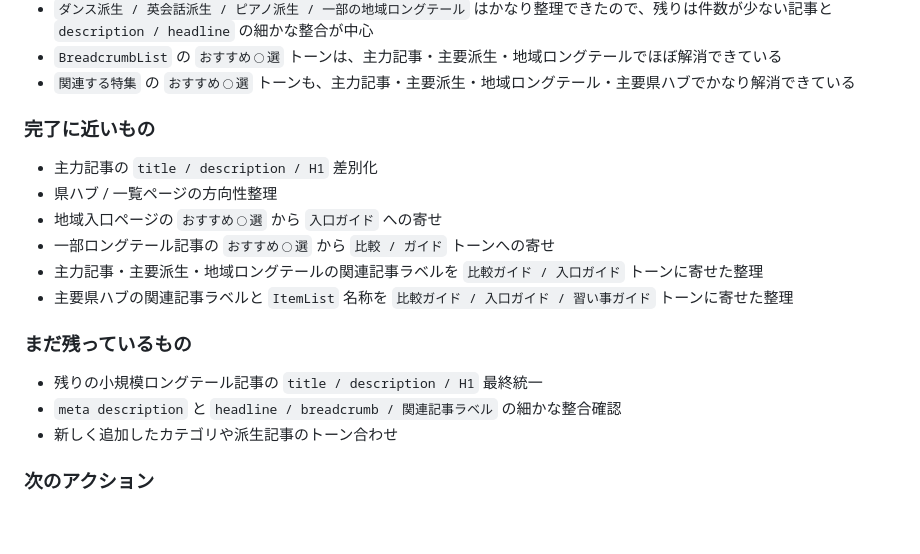
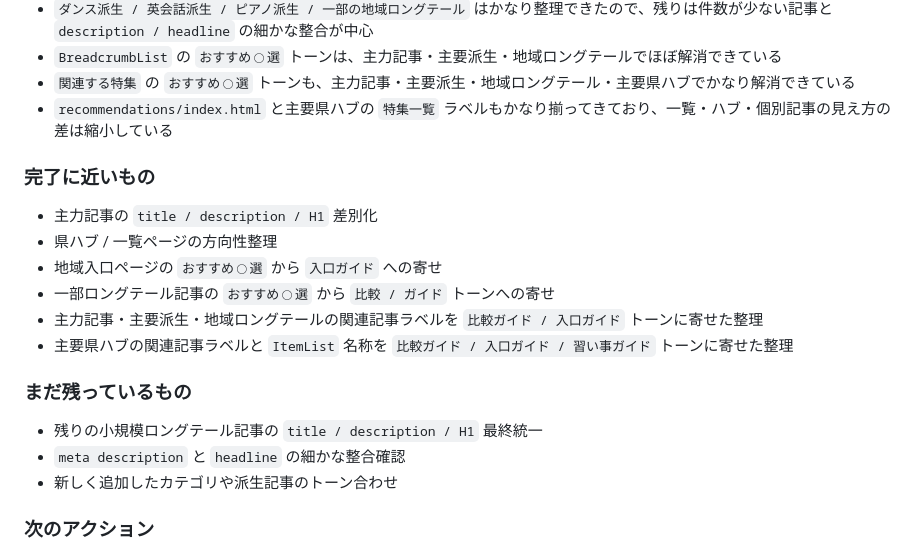
Before and after one commit to hidehirou1001-dot/lesson-map, a Markdown page: docs/seo-operations-checklist.md, the part around one of its changes. GitHub-like rendering; blank space fills up the shorter version.

```diff
--- a/docs/seo-operations-checklist.md
+++ b/docs/seo-operations-checklist.md
@@ -170,6 +171,7 @@
   はかなり整理できたので、残りは件数が少ない記事と `description / headline` の細かな整合が中心
 - `BreadcrumbList` の `おすすめ◯選` トーンは、主力記事・主要派生・地域ロングテールでほぼ解消できている
 - `関連する特集` の `おすすめ◯選` トーンも、主力記事・主要派生・地域ロングテール・主要県ハブでかなり解消できている
+- `recommendations/index.html` と主要県ハブの `特集一覧` ラベルもかなり揃ってきており、一覧・ハブ・個別記事の見え方の差は縮小している
 
 ### 完了に近いもの
 
@@ -183,7 +185,7 @@
 ### まだ残っているもの
 
 - 残りの小規模ロングテール記事の `title / description / H1` 最終統一
-- `meta description` と `headline / breadcrumb / 関連記事ラベル` の細かな整合確認
+- `meta description` と `headline` の細かな整合確認
 - 新しく追加したカテゴリや派生記事のトーン合わせ
 
 ### 次のアクション
```
Also changed, not shown: other parts of docs/seo-operations-checklist.md (+14 -13 lines).
